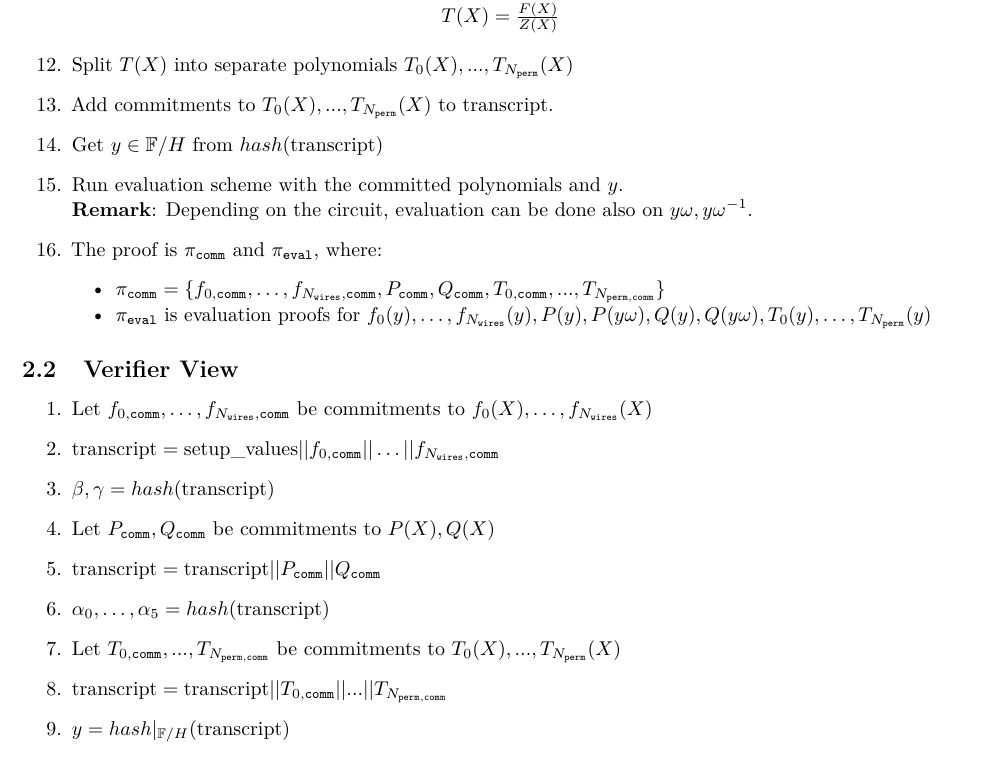
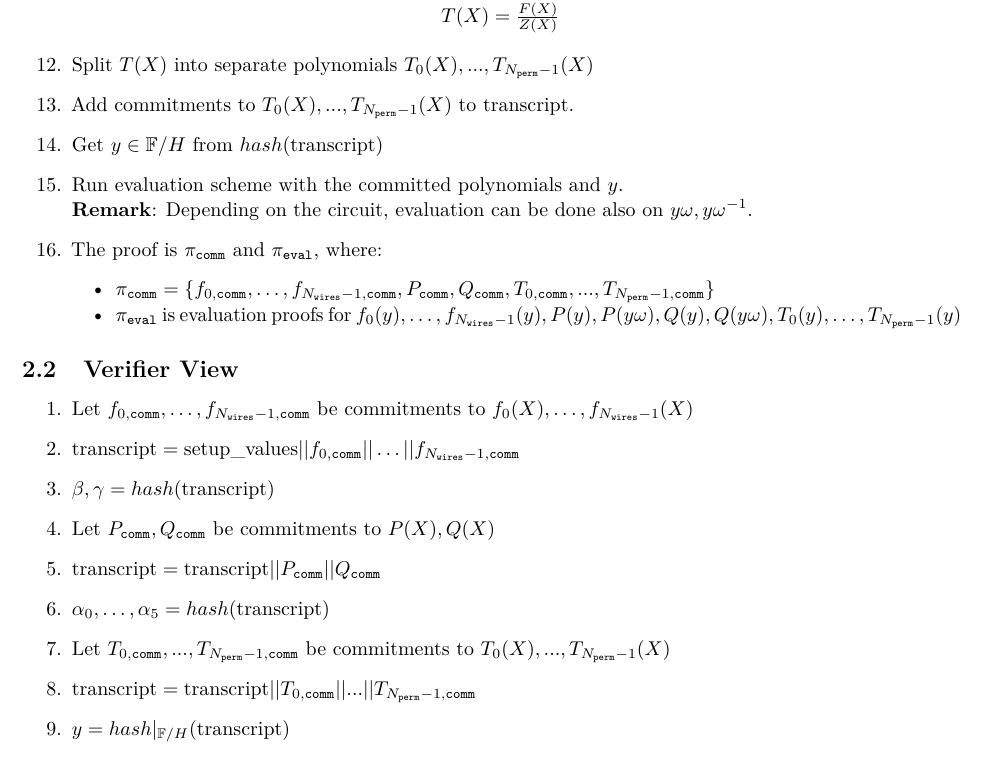
Before and after one commit to NilFoundation/mina-state-proof, a LaTeX document (docs/proof_system/main.tex, which reads docs/proof_system/sections/protocol.tex): part of page 3 of 4, cut so that both start at the same text. Compiled offline with pdfLaTeX.

Commit message:
redshift typos fixes

```diff
--- a/docs/proof_system/sections/protocol.tex
+++ b/docs/proof_system/sections/protocol.tex
@@ -92,30 +92,30 @@ For details on polynomial commitment scheme and polynomial evaluation scheme, we
 		$F(X) = \sum\limits_{i = 0}^5 \alpha_iF_i(X)$ \\
 		$T(X) = \frac{F(X)}{Z(X)}$
 	\end{center}
-	\item Split $T(X)$ into separate polynomials $T_0(X), ..., T_{N_{\texttt{perm}}}(X)$
-	\item Add commitments to $T_0(X), ..., T_{N_{\texttt{perm}}}(X)$ to $\text{transcript}$.
+	\item Split $T(X)$ into separate polynomials $T_0(X), ..., T_{N_{\texttt{perm}} - 1}(X)$
+	\item Add commitments to $T_0(X), ..., T_{N_{\texttt{perm}} - 1}(X)$ to $\text{transcript}$.
 	\item Get $y \in \mathbb{F}/H$ from $hash(\text{transcript})$
 	\item Run evaluation scheme with the committed polynomials and $y$. \\
 	\textbf{Remark}: Depending on the circuit, evaluation can be done also on $y\omega, y\omega^{-1}$.
 	\item The proof is $\pi_{\texttt{comm}}$ and $\pi_{\texttt{eval}}$, where:
 		\begin{itemize}
-			\item $\pi_{\texttt{comm}} = \{f_{0, \texttt{comm}}, \dots, f_{N_{\texttt{wires}}, \texttt{comm}},
-			 P_{\texttt{comm}}, Q_{\texttt{comm}}, T_{0, \texttt{comm}}, ..., T_{N_{\texttt{perm}, \texttt{comm}}} \}$
-			 \item  $\pi_{\texttt{eval}}$ is evaluation proofs for $f_0(y), \dots, f_{N_{\texttt{wires}}}(y), P(y), P(y\omega), Q(y), Q(y\omega), T_0(y), \dots, T_{N_{\texttt{perm}}}(y)$
+			\item $\pi_{\texttt{comm}} = \{f_{0, \texttt{comm}}, \dots, f_{N_{\texttt{wires}} - 1, \texttt{comm}},
+			 P_{\texttt{comm}}, Q_{\texttt{comm}}, T_{0, \texttt{comm}}, ..., T_{N_{\texttt{perm}} - 1, \texttt{comm}} \}$
+			 \item  $\pi_{\texttt{eval}}$ is evaluation proofs for $f_0(y), \dots, f_{N_{\texttt{wires}} - 1}(y), P(y), P(y\omega), Q(y), Q(y\omega), T_0(y), \dots, T_{N_{\texttt{perm}} - 1}(y)$
 		\end{itemize}
 \end{enumerate}
 
 \subsection{Verifier View}
 
 \begin{enumerate}
-	\item Let $f_{0, \texttt{comm}}, \dots, f_{N_{\texttt{wires}}, \texttt{comm}}$ be commitments to $f_{0}(X), \dots, f_{N_{\texttt{wires}}}(X)$
-	\item $\text{transcript} = \text{setup\_values} || f_{0, \texttt{comm}} || \dots || f_{N_{\texttt{wires}}, \texttt{comm}}$
+	\item Let $f_{0, \texttt{comm}}, \dots, f_{N_{\texttt{wires}} - 1, \texttt{comm}}$ be commitments to $f_{0}(X), \dots, f_{N_{\texttt{wires}} - 1}(X)$
+	\item $\text{transcript} = \text{setup\_values} || f_{0, \texttt{comm}} || \dots || f_{N_{\texttt{wires}} - 1, \texttt{comm}}$
 	\item $\beta, \gamma = hash(\text{transcript})$
 	\item Let $P_{\texttt{comm}}, Q_{\texttt{comm}}$ be commitments to $P(X), Q(X)$
 	\item $\text{transcript} = \text{transcript} || P_{\texttt{comm}} || Q_{\texttt{comm}}$
 	\item $\alpha_0, \dots, \alpha_5 = hash(\text{transcript})$
-	\item Let $T_{0, \texttt{comm}}, ..., T_{N_{\texttt{perm}, \texttt{comm}}}$ be commitments to $T_0(X), ..., T_{N_{\texttt{perm}}}(X)$
-	\item $\text{transcript} = \text{transcript} || T_{0, \texttt{comm}} || ... || T_{N_{\texttt{perm}, \texttt{comm}}}$
+	\item Let $T_{0, \texttt{comm}}, ..., T_{N_{\texttt{perm}} - 1, \texttt{comm}}$ be commitments to $T_0(X), ..., T_{N_{\texttt{perm}} - 1}(X)$
+	\item $\text{transcript} = \text{transcript} || T_{0, \texttt{comm}} || ... || T_{N_{\texttt{perm}} - 1, \texttt{comm}}$
 	\item $y = hash|_{\mathbb{F}/H}(\text{transcript})$
 	\item Run evaluation scheme verification with the committed polynomials and $y$ to check values
 		$f_i(y), P(y), P(y\omega), Q(y), Q(y\omega), T_j(y)$.  \\
```
Also changed, not shown: docs/proof_system/main.pdf.
